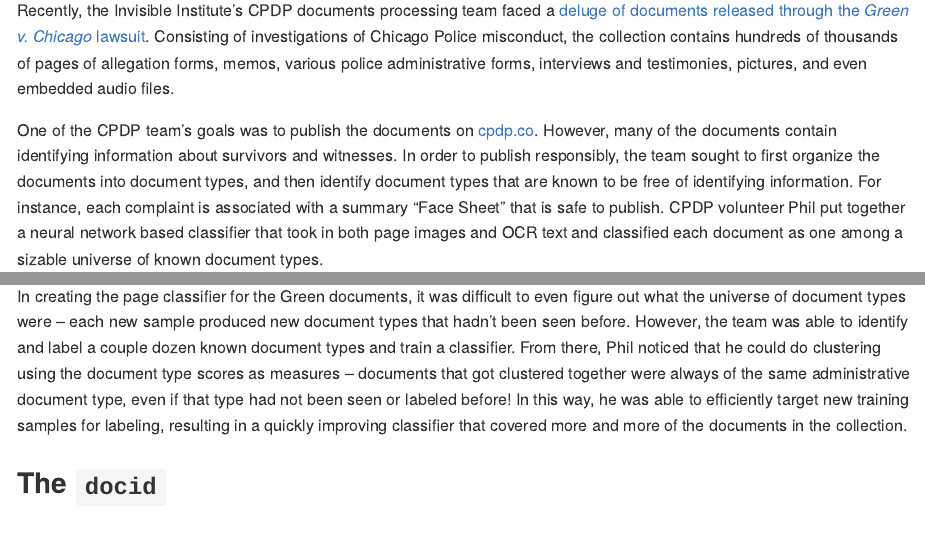
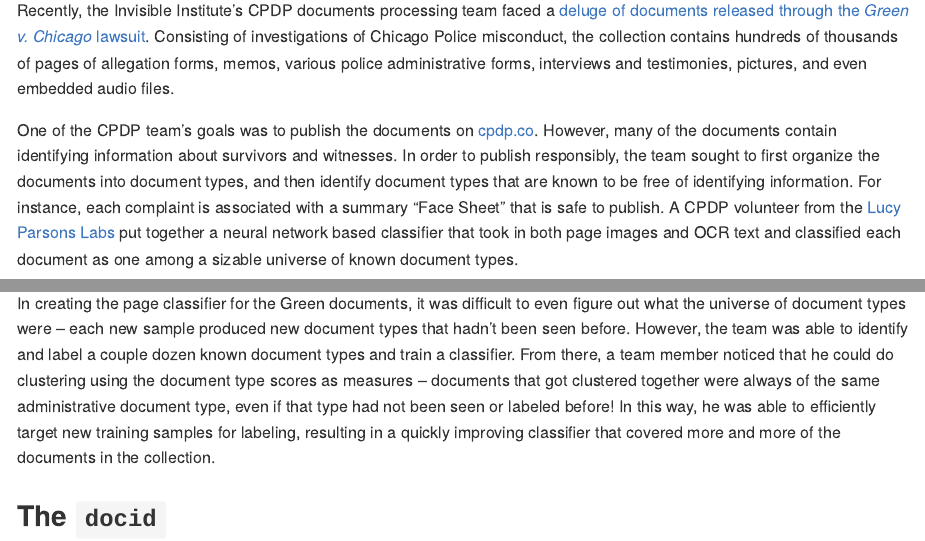
Before and after one commit to HRDAG/form-extraction, an R Markdown document (write/src/blogpost.Rmd): the page in a window 1100 px wide, from 6550 px down, and a second part further down, joined at a grey line. Rendered offline with R 4.5, knitr and Pandoc, with nearby package versions; some code elsewhere in the file could not run offline.

Commit message:
credit lpl volunteers as a group
which was their preference

```diff
--- a/write/src/blogpost.Rmd
+++ b/write/src/blogpost.Rmd
@@ -359,10 +359,10 @@
 responsibly, the team sought to first organize the documents into document
 types, and then identify document types that are known to be free of
 identifying information. For instance, each complaint is associated with a
-summary "Face Sheet" that is safe to publish.  CPDP volunteer Phil put together
-a neural network based classifier that took in both page images and OCR text
-and classified each document as one among a sizable universe of known document
-types.
+summary "Face Sheet" that is safe to publish.  A CPDP volunteer from the [Lucy
+Parsons Labs](https://lucyparsonslabs.com/) put together a neural network based
+classifier that took in both page images and OCR text and classified each
+document as one among a sizable universe of known document types.
 
 
 At the other end of the spectrum, the University of Washington Center for Human
@@ -450,10 +450,10 @@
 even figure out what the universe of document types were -- each new sample
 produced new document types that hadn't been seen before. However, the team was
 able to identify and label a couple dozen known document types and train a
-classifier. From there, Phil noticed that he could do clustering using the
-document type scores as measures -- documents that got clustered together were
-always of the same administrative document type, even if that type had not been
-seen or labeled before! In this way, he was able to efficiently target new
+classifier. From there, a team member noticed that he could do clustering using
+the document type scores as measures -- documents that got clustered together
+were always of the same administrative document type, even if that type had not
+been seen or labeled before! In this way, he was able to efficiently target new
 training samples for labeling, resulting in a quickly improving classifier that
 covered more and more of the documents in the collection.
 
```
Also changed, not shown: write/src/blogpost.Rmd (3 more changed lines).
